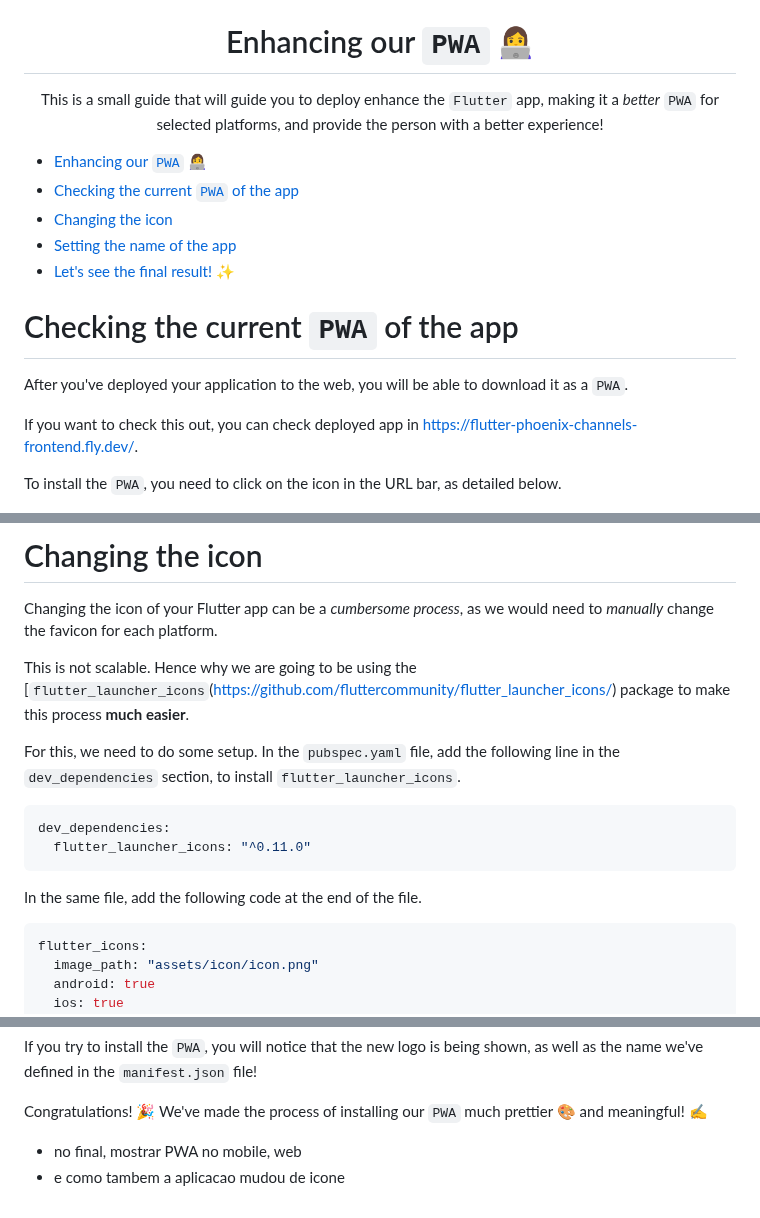
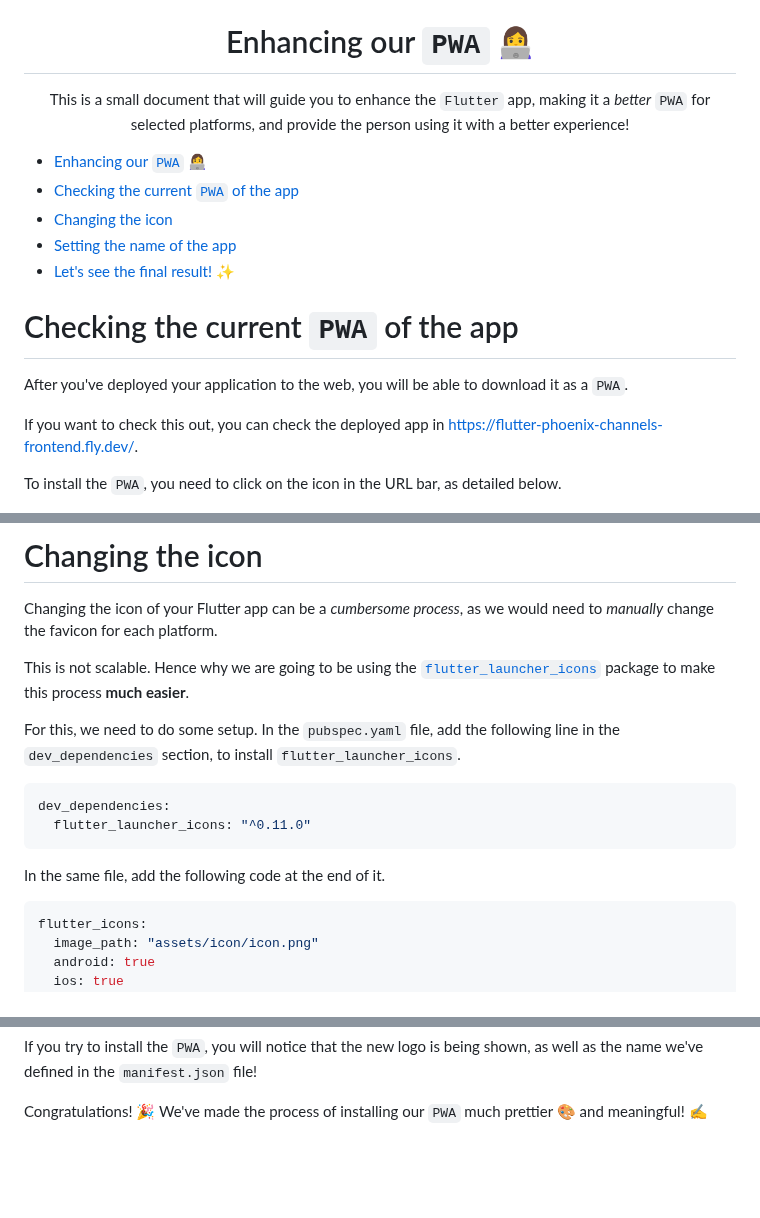
Before and after one commit to dwyl/flutter-phoenix-channels-demo, a Markdown page: app/pwa.md, 3 parts joined by grey strips. Rendered like a GitHub page; blank space fills up the shorter version.

Commit message:
fix: Fixing typos.

````diff
--- a/app/pwa.md
+++ b/app/pwa.md
@@ -2,11 +2,12 @@
 
 # Enhancing our `PWA` 👩‍💻
 
-This is a small guide
+This is a small document
 that will guide you
-to deploy enhance the `Flutter` app,
+to enhance the `Flutter` app,
 making it a *better* `PWA` for selected platforms,
-and provide the person with a better experience!
+and provide the person using it
+with a better experience!
 
 </div>
 
@@ -22,7 +23,7 @@ After you've deployed your application to the web,
 you will be able to download it as a `PWA`.
 
 If you want to check this out,
-you can check deployed app in
+you can check the deployed app in
 https://flutter-phoenix-channels-frontend.fly.dev/.
 
 To install the `PWA`,
@@ -70,7 +71,7 @@ for each platform.
 
 This is not scalable.
 Hence why we are going to be using the
-[`flutter_launcher_icons`(https://github.com/fluttercommunity/flutter_launcher_icons/)
+[`flutter_launcher_icons`](https://github.com/fluttercommunity/flutter_launcher_icons/)
 package to make this process **much easier**.
 
 For this, we need to do some setup.
@@ -85,7 +86,7 @@ dev_dependencies:
 ```
 
 In the same file,
-add the following code at the end of the file.
+add the following code at the end of it.
 
 
 ```yml
@@ -320,11 +321,3 @@ Congratulations! 🎉
 We've made the process of installing our `PWA`
 much prettier 🎨
 and meaningful! ✍️
-
-
-
-
-
-
-- no final, mostrar PWA no mobile, web
-- e como tambem a aplicacao mudou de icone
````
Also changed, not shown: README.md (+4 -5 lines).
